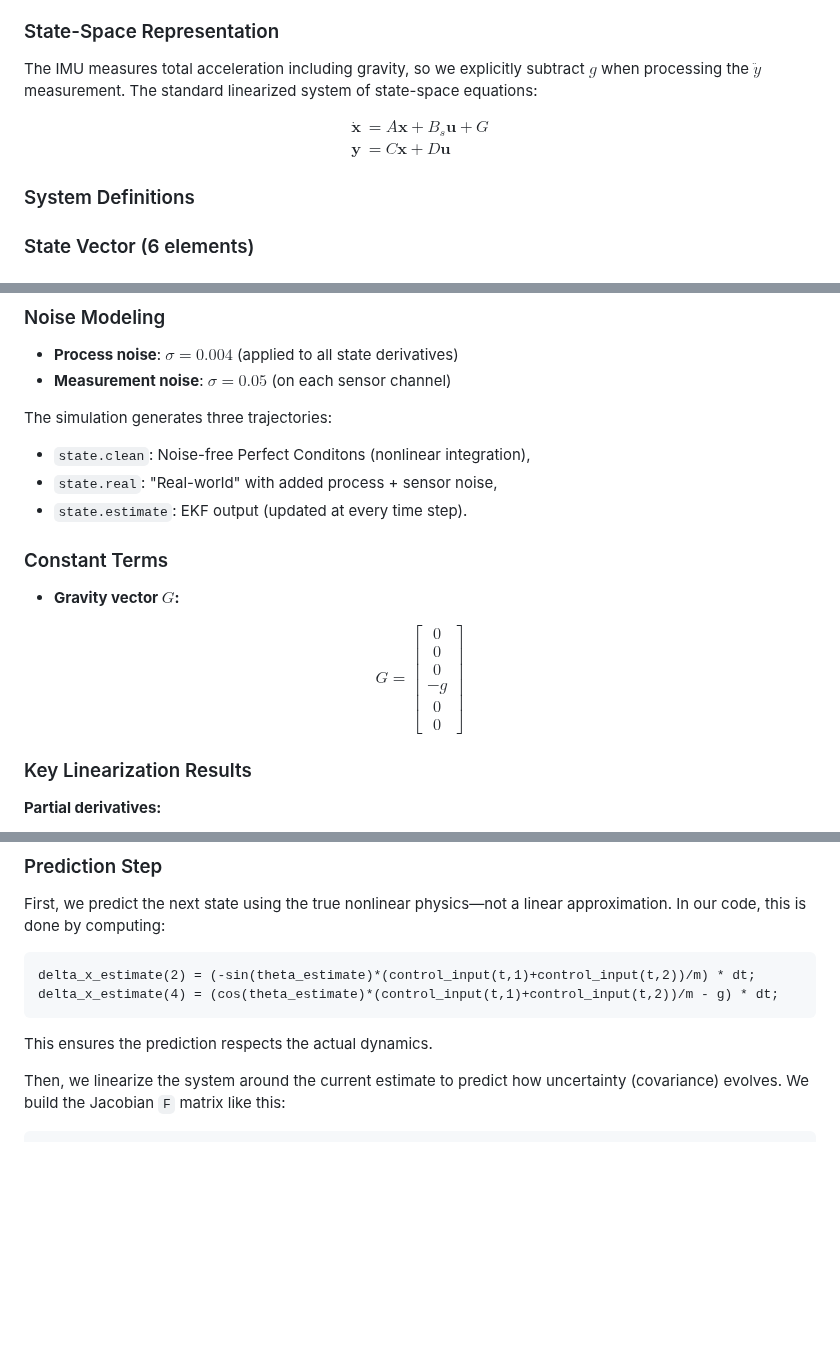
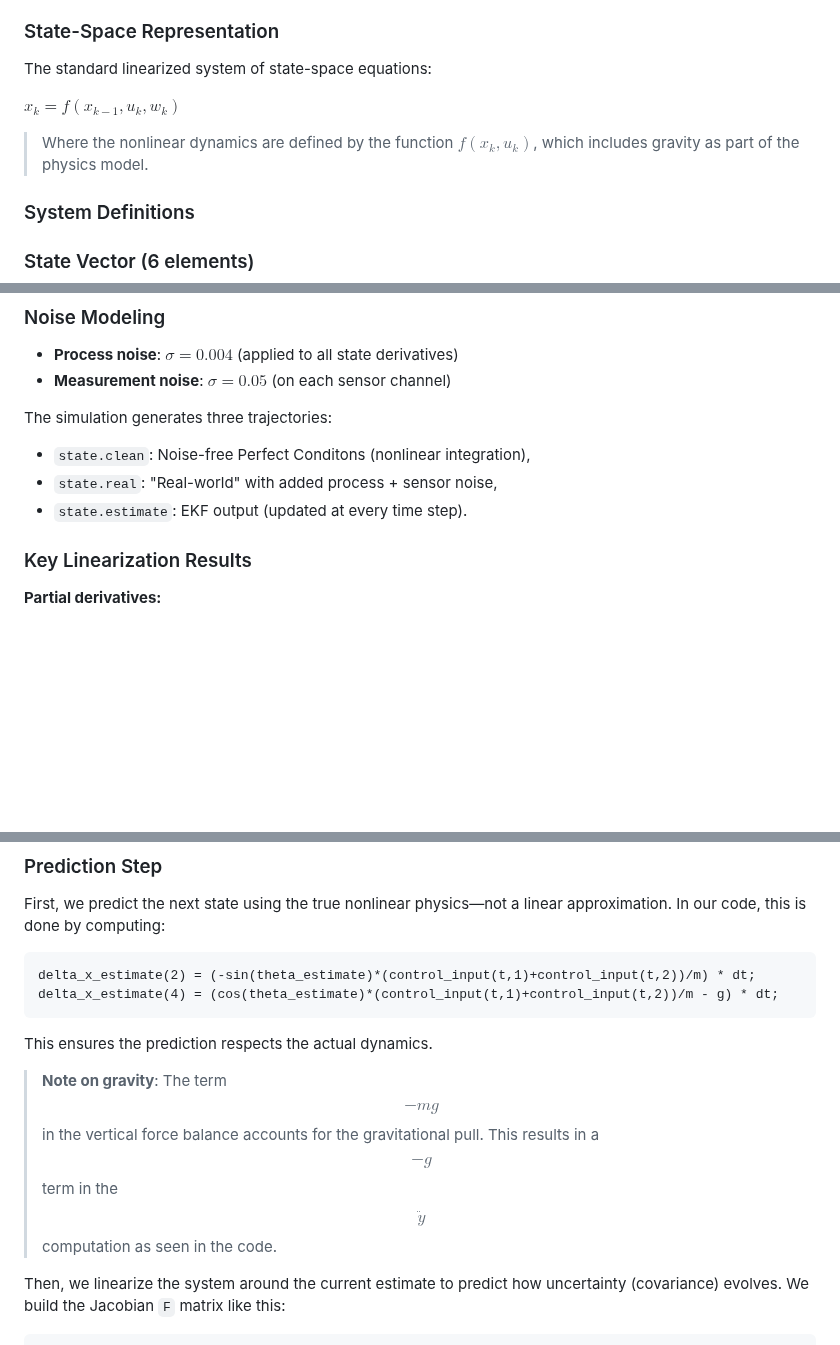
Before and after one commit to Arseni10Lk/Planar-Quadrotor, a Markdown page: README.md, 3 parts joined by grey strips. GitHub-like rendering; blank space fills up the shorter version.

````diff
--- a/README.md
+++ b/README.md
@@ -41,16 +41,10 @@ $$
 - $$W_k$$ ,Is process noise. This comes from imperfect physics modeling, eg, Unmodeled aerodynamics, Parameter uncertainties.
 
 ### State-Space Representation
-The IMU measures total acceleration including gravity, so we explicitly subtract $g$ when processing the $\ddot{y}$ measurement. The standard linearized system of state-space equations:
+The standard linearized system of state-space equations:
 
-$$
-\begin{aligned}
-\dot{\mathbf{x}} &= A\mathbf{x} + B_s\mathbf{u} + G \\
-\mathbf{y} &= C\mathbf{x} + D\mathbf{u}
-\end{aligned}
-$$
-
-
+$x_k = f(x_{k-1}, u_k, w_k)$
+> Where the nonlinear dynamics are defined by the function $f(x_k, u_k)$, which includes gravity as part of the physics model.
 
 ### System Definitions
 
@@ -193,22 +187,6 @@ The simulation generates three trajectories:
 - `state.real`: "Real-world" with added process + sensor noise,
 - `state.estimate`: EKF output (updated at every time step).
 
-
-### Constant Terms
-
-* **Gravity vector $G$:**
-
-$$
-G = \begin{bmatrix}
-0 \\
-0 \\
-0 \\
--g \\
-0 \\
-0
-\end{bmatrix}
-$$
-
 ### Key Linearization Results
 
 **Partial derivatives:**
@@ -235,6 +213,8 @@ delta_x_estimate(2) = (-sin(theta_estimate)*(control_input(t,1)+control_input(t,
 delta_x_estimate(4) = (cos(theta_estimate)*(control_input(t,1)+control_input(t,2))/m - g) * dt;
 ```
 This ensures the prediction respects the actual dynamics.
+> **Note on gravity**: The term $$-mg$$ in the vertical force balance accounts for the gravitational pull.
+> This results in a $$-g$$ term in the $$\ddot{y}$$ computation as seen in the code.
 
 Then, we linearize the system around the current estimate to predict how uncertainty (covariance) evolves. We build the Jacobian `F` matrix like this:
 
````
Also changed, not shown: other parts of README.md (+1 -1 lines).
